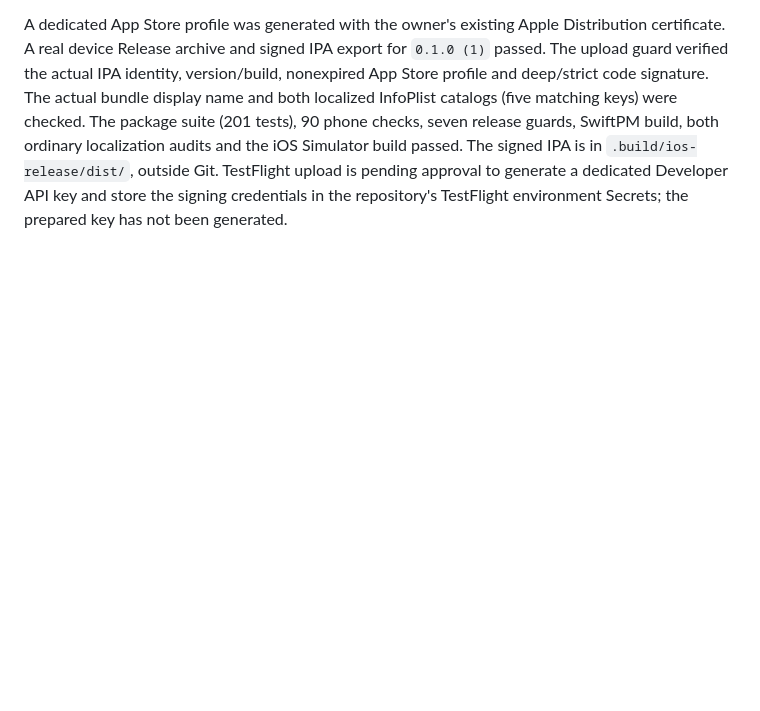
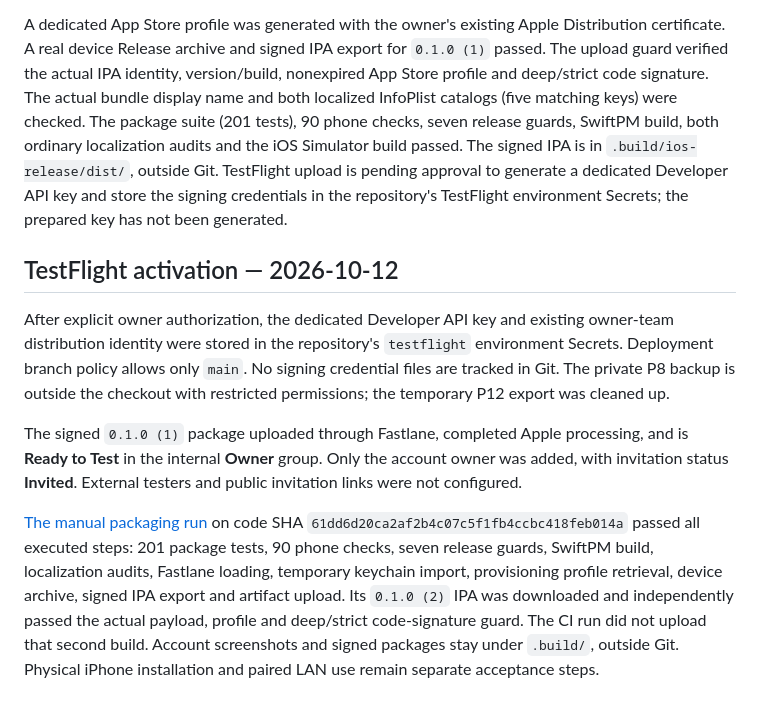
Before and after one commit to St0neWan9/cmux-remote, a Markdown page: docs/DEVELOPMENT.md, the part around the change. Drawn GitHub-style; blank space fills up the shorter version.

Commit message:
Record successful TestFlight activation and signed CI packaging

```diff
--- a/docs/DEVELOPMENT.md
+++ b/docs/DEVELOPMENT.md
@@ -255,3 +255,28 @@ iOS Simulator build passed. The signed IPA is in `.build/ios-release/dist/`,
 outside Git. TestFlight upload is pending approval to generate a dedicated
 Developer API key and store the signing credentials in the repository's
 TestFlight environment Secrets; the prepared key has not been generated.
+
+
+## TestFlight activation — 2026-10-12
+
+After explicit owner authorization, the dedicated Developer API key and existing
+owner-team distribution identity were stored in the repository's `testflight`
+environment Secrets. Deployment branch policy allows only `main`. No signing
+credential files are tracked in Git. The private P8 backup is outside the
+checkout with restricted permissions; the temporary P12 export was cleaned up.
+
+The signed `0.1.0 (1)` package uploaded through Fastlane, completed Apple
+processing, and is **Ready to Test** in the internal **Owner** group. Only the
+account owner was added, with invitation status **Invited**. External testers
+and public invitation links were not configured.
+
+[The manual packaging run](https://github.com/St0neWan9/cmux-remote/actions/runs/38249260373)
+on code SHA `61dd6d20ca2af2b4c07c5f1fb4ccbc418feb014a` passed all executed steps:
+201 package tests, 90 phone checks, seven release guards, SwiftPM build,
+localization audits, Fastlane loading, temporary keychain import, provisioning
+profile retrieval, device archive, signed IPA export and artifact upload. Its
+`0.1.0 (2)` IPA was downloaded and independently passed the actual payload,
+profile and deep/strict code-signature guard. The CI run did not upload that
+second build. Account screenshots and signed packages stay under `.build/`,
+outside Git. Physical iPhone installation and paired LAN use remain separate
+acceptance steps.
```
Also changed, not shown: docs/TESTFLIGHT.md (+21 -2 lines).
